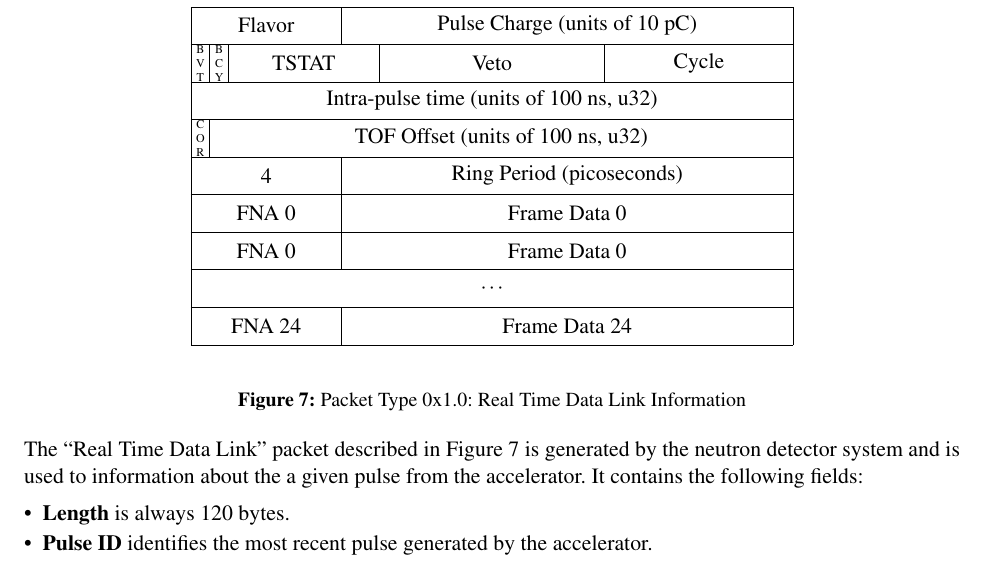
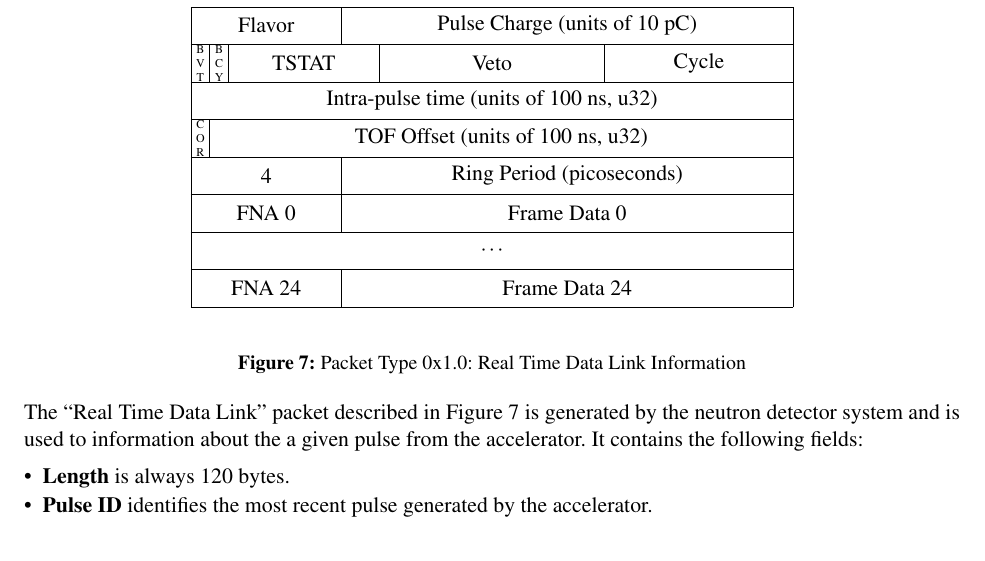
Before and after one commit to ADARA-Neutrons/adara, a LaTeX document (doc/design/1_Network_Protocol/standalone.tex, which reads doc/design/1_Network_Protocol/component.tex): part of page 8 of 35 before the commit and part of page 8 of 34 after it, cut so that both start at the same text. Compiled offline with pdfLaTeX; a LaTeX package or settings file that is missing is left out.

Commit message:
doc: remove duplicate field

```diff
--- a/doc/design/1_Network_Protocol/component.tex
+++ b/doc/design/1_Network_Protocol/component.tex
@@ -451,8 +451,6 @@ fast metadata pixel ID formats.}
     \bitbox{24}{Ring Period (picoseconds)} \\
     \bitbox{8}{FNA 0} &
     \bitbox{24}{Frame Data 0} \\
-    \bitbox{8}{FNA 0} &
-    \bitbox{24}{Frame Data 0} \\
     \wordbox{1}{$\cdots$} \\
     \bitbox{8}{FNA 24} &
     \bitbox{24}{Frame Data 24} \\
```
